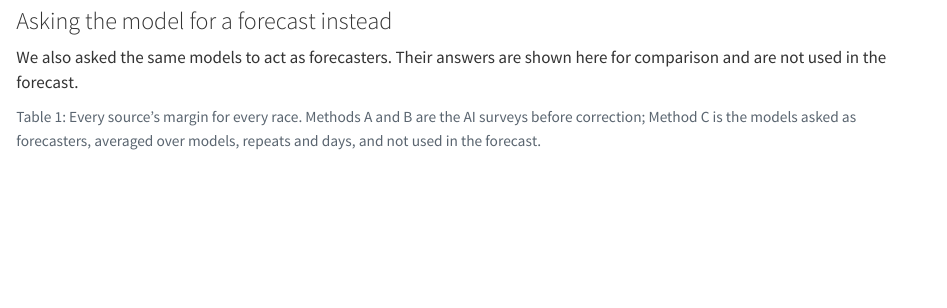
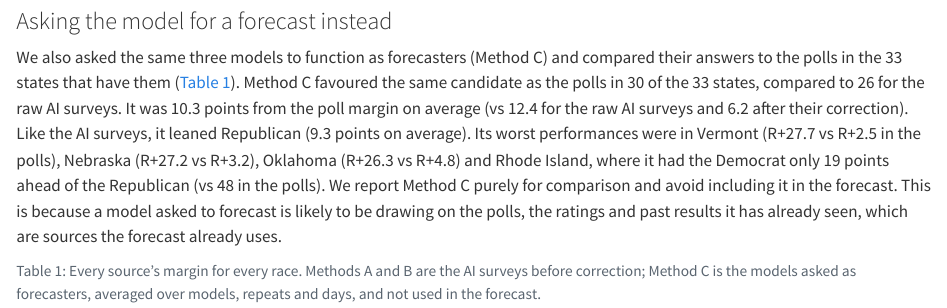
Before and after one commit to rallan-vijval/sta2453-us-midterm-forecast, a Quarto document (website/sections/_sources.qmd): the page in a window 1100 px wide, from 460 px down. Rendered offline with R 4.5, knitr and Pandoc in place of Quarto, with nearby package versions; some code elsewhere in the file could not run offline.

Commit message:
Write the Method C comparison

````diff
--- a/website/sections/_sources.qmd
+++ b/website/sections/_sources.qmd
@@ -20,7 +20,18 @@ P.chart("sources")
 
 ### Asking the model for a forecast instead
 
-We also asked the same models to act as forecasters. Their answers are shown here for comparison and are not used in the forecast.
+We also asked the same three models to function as forecasters (Method C) and
+compared their answers to the polls in the 33 states that have them (@tbl-sources).
+Method C favoured the same candidate as the polls in 30 of the 33 states,
+compared to 26 for the raw AI surveys. It was 10.3 points from the poll margin
+on average (vs 12.4 for the raw AI surveys and 6.2 after their correction).
+Like the AI surveys, it leaned Republican (9.3 points on average). Its worst
+performances were in Vermont (R+27.7 vs R+2.5 in the polls), Nebraska (R+27.2 vs R+3.2),
+Oklahoma (R+26.3 vs R+4.8) and Rhode Island, where it had the Democrat
+only 19 points ahead of the Republican (vs 48 in the polls). We report Method C
+purely for comparison and avoid including it in the forecast. This is because a model asked to
+forecast is likely to be drawing on the polls, the ratings and past results it
+has already seen, which are sources the forecast already uses.
 
 ```{python}
 #| label: tbl-sources
````
